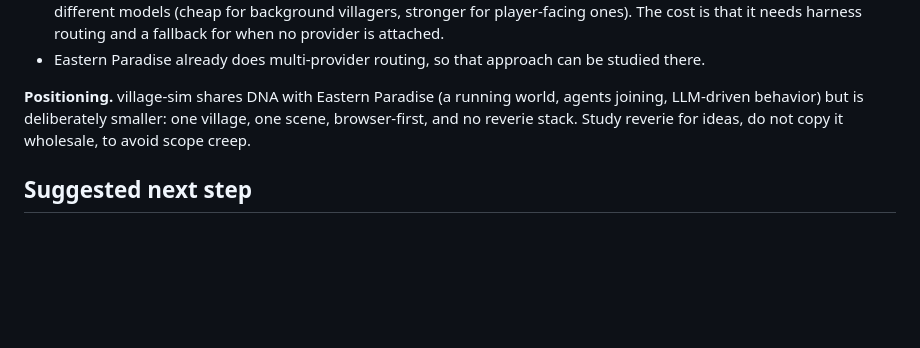
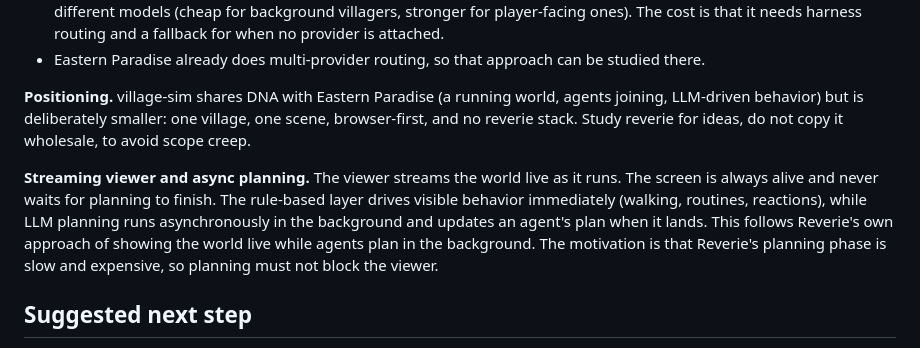
Before and after one commit to jimskin03/village-sim, a Markdown page: docs/village-sim-design-review.md, the part around the change. Drawn GitHub-style; blank space fills up the shorter version.

Commit message:
Add design note: streaming viewer, async LLM planning

```diff
--- a/docs/village-sim-design-review.md
+++ b/docs/village-sim-design-review.md
@@ -239,6 +239,13 @@ model. This ties to question 6 (memory depth).
 LLM-driven behavior) but is deliberately smaller: one village, one scene, browser-first, and no
 reverie stack. Study reverie for ideas, do not copy it wholesale, to avoid scope creep.
 
+**Streaming viewer and async planning.** The viewer streams the world live as it runs. The screen
+is always alive and never waits for planning to finish. The rule-based layer drives visible behavior
+immediately (walking, routines, reactions), while LLM planning runs asynchronously in the
+background and updates an agent's plan when it lands. This follows Reverie's own approach of
+showing the world live while agents plan in the background. The motivation is that Reverie's
+planning phase is slow and expensive, so planning must not block the viewer.
+
 ## Suggested next step
 
 Questions 1 to 4 are now decided. The remaining work is to decide questions 5 to 10, then write a
```
